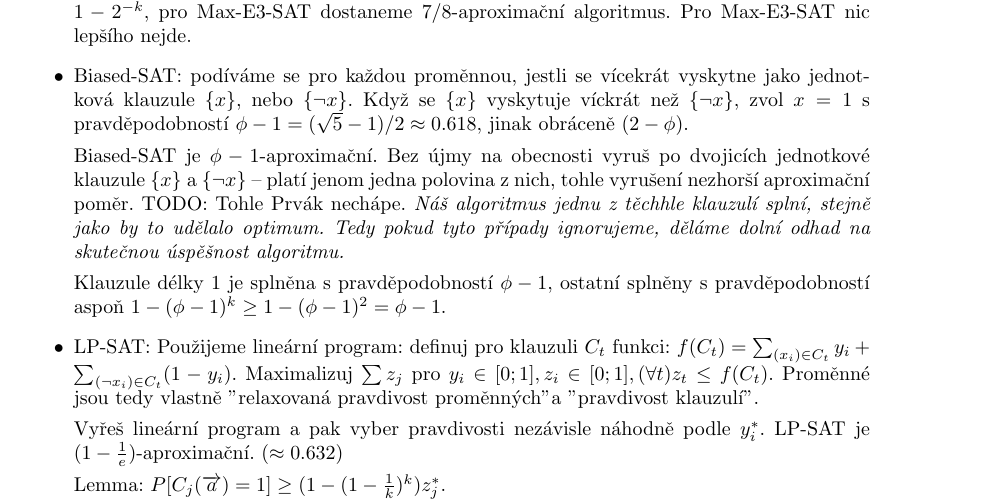
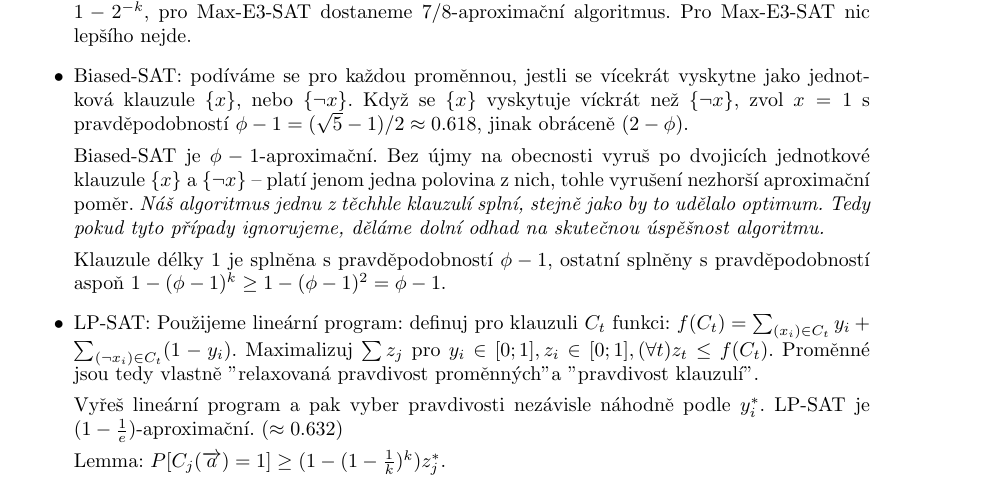
Before and after one commit to MichalPokorny/statnice, a LaTeX document (algoritmy_a_optimalizace.tex): part of page 1 of 5, cut so that both start at the same text. Compiled offline with pdfLaTeX.

Commit message:
Prvak uz to chape :)

```diff
--- a/algoritmy_a_optimalizace.tex
+++ b/algoritmy_a_optimalizace.tex
@@ -57,7 +57,7 @@ Max-2-SAT je NP-těžký.
 	Bez újmy na obecnosti vyruš po dvojicích jednotkové klauzule $\{x\}$
 	a $\{\neg x\}$ -- platí jenom jedna polovina z nich, tohle vyrušení
 	nezhorší aproximační poměr.
-	TODO: Tohle Prvák nechápe. \textit{Náš algoritmus jednu z těchhle
+	\textit{Náš algoritmus jednu z těchhle
 	klauzulí splní, stejně jako by to udělalo optimum. Tedy pokud tyto případy
 	ignorujeme, děláme dolní odhad na skutečnou úspěšnost algoritmu.}
 
```
